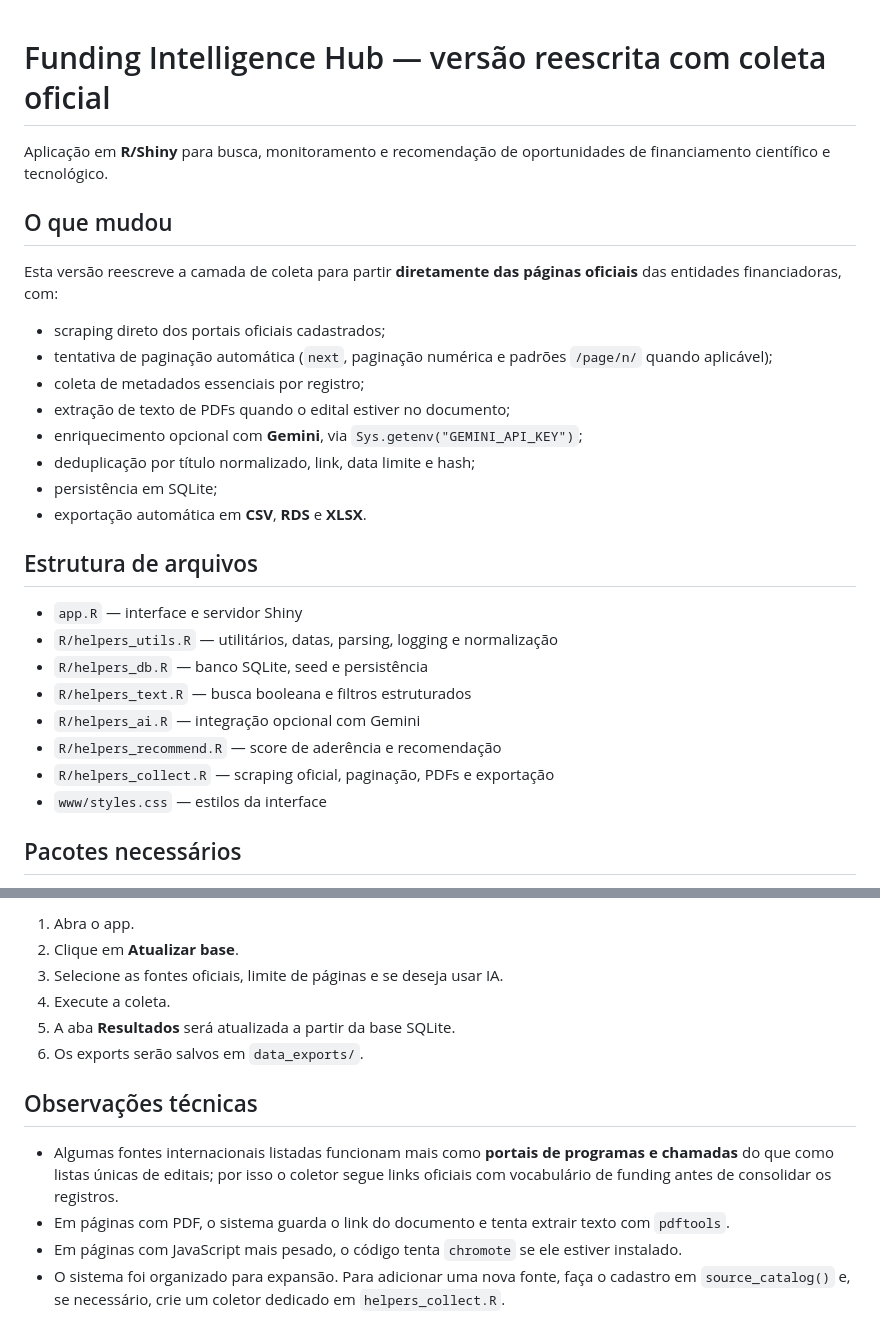
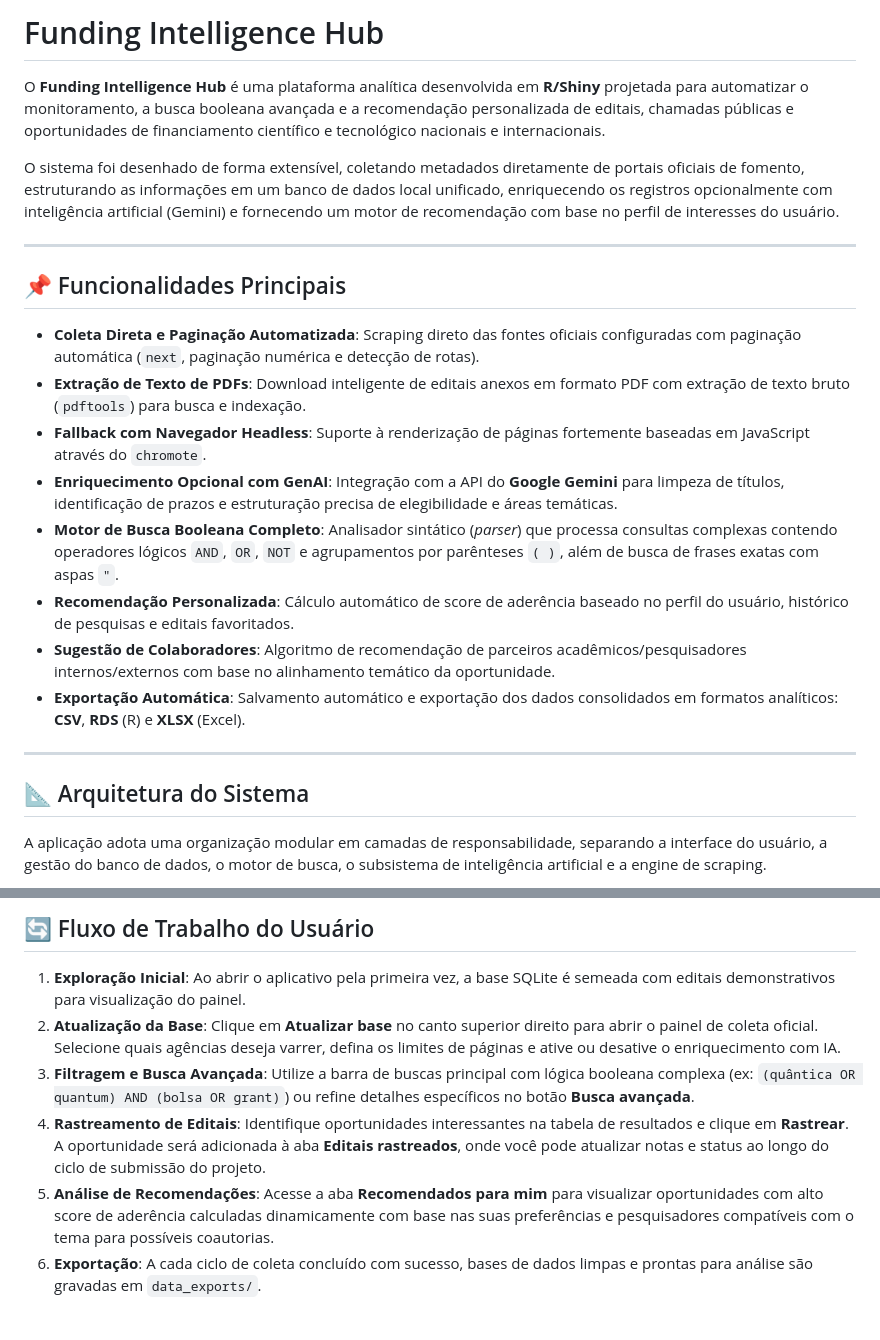
Before and after one commit to NEI-Senai-Cimatec/funding_intelligence, a Markdown page: README.md, 2 parts joined by grey strips. Drawn GitHub-style.

```diff
--- a/README.md
+++ b/README.md
@@ -1,31 +1,25 @@
+# Funding Intelligence Hub
 
-# Funding Intelligence Hub — versão reescrita com coleta oficial
+O **Funding Intelligence Hub** é uma plataforma analítica desenvolvida em **R/Shiny** projetada para automatizar o monitoramento, a busca booleana avançada e a recomendação personalizada de editais, chamadas públicas e oportunidades de financiamento científico e tecnológico nacionais e internacionais.
 
-Aplicação em **R/Shiny** para busca, monitoramento e recomendação de oportunidades de financiamento científico e tecnológico.
+O sistema foi desenhado de forma extensível, coletando metadados diretamente de portais oficiais de fomento, estruturando as informações em um banco de dados local unificado, enriquecendo os registros opcionalmente com inteligência artificial (Gemini) e fornecendo um motor de recomendação com base no perfil de interesses do usuário.
 
-## O que mudou
+---
 
-Esta versão reescreve a camada de coleta para partir **diretamente das páginas oficiais** das entidades financiadoras, com:
+## 📌 Funcionalidades Principais
 
-- scraping direto dos portais oficiais cadastrados;
-- tentativa de paginação automática (`next`, paginação numérica e padrões `/page/n/` quando aplicável);
-- coleta de metadados essenciais por registro;
-- extração de texto de PDFs quando o edital estiver no documento;
-- enriquecimento opcional com **Gemini**, via `Sys.getenv("GEMINI_API_KEY")`;
-- deduplicação por título normalizado, link, data limite e hash;
-- persistência em SQLite;
-- exportação automática em **CSV**, **RDS** e **XLSX**.
+*   **Coleta Direta e Paginação Automatizada**: Scraping direto das fontes oficiais configuradas com paginação automática (`next`, paginação numérica e detecção de rotas).
+*   **Extração de Texto de PDFs**: Download inteligente de editais anexos em formato PDF com extração de texto bruto (`pdftools`) para busca e indexação.
+*   **Fallback com Navegador Headless**: Suporte à renderização de páginas fortemente baseadas em JavaScript através do `chromote`.
+*   **Enriquecimento Opcional com GenAI**: Integração com a API do **Google Gemini** para limpeza de títulos, identificação de prazos e estruturação precisa de elegibilidade e áreas temáticas.
+*   **Motor de Busca Booleana Completo**: Analisador sintático (*parser*) que processa consultas complexas contendo operadores lógicos `AND`, `OR`, `NOT` e agrupamentos por parênteses `( )`, além de busca de frases exatas com aspas `"`.
+*   **Recomendação Personalizada**: Cálculo automático de score de aderência baseado no perfil do usuário, histórico de pesquisas e editais favoritados.
+*   **Sugestão de Colaboradores**: Algoritmo de recomendação de parceiros acadêmicos/pesquisadores internos/externos com base no alinhamento temático da oportunidade.
+*   **Exportação Automática**: Salvamento automático e exportação dos dados consolidados em formatos analíticos: **CSV**, **RDS** (R) e **XLSX** (Excel).
 
-## Estrutura de arquivos
+---
 
-- `app.R` — interface e servidor Shiny
-- `R/helpers_utils.R` — utilitários, datas, parsing, logging e normalização
-- `R/helpers_db.R` — banco SQLite, seed e persistência
-- `R/helpers_text.R` — busca booleana e filtros estruturados
-- `R/helpers_ai.R` — integração opcional com Gemini
-- `R/helpers_recommend.R` — score de aderência e recomendação
-- `R/helpers_collect.R` — scraping oficial, paginação, PDFs e exportação
-- `www/styles.css` — estilos da interface
+## 📐 Arquitetura do Sistema
 
-## Pacotes necessários
+A aplicação adota uma organização modular em camadas de responsabilidade, separando a interface do usuário, a gestão do banco de dados, o motor de busca, o subsistema de inteligência artificial e a engine de scraping.
 
@@ -74,14 +130,9 @@ shiny::runApp()
 
-1. Abra o app.
-2. Clique em **Atualizar base**.
-3. Selecione as fontes oficiais, limite de páginas e se deseja usar IA.
-4. Execute a coleta.
-5. A aba **Resultados** será atualizada a partir da base SQLite.
-6. Os exports serão salvos em `data_exports/`.
+## 🔄 Fluxo de Trabalho do Usuário
 
-## Observações técnicas
-
-- Algumas fontes internacionais listadas funcionam mais como **portais de programas e chamadas** do que como listas únicas de editais; por isso o coletor segue links oficiais com vocabulário de funding antes de consolidar os registros.
-- Em páginas com PDF, o sistema guarda o link do documento e tenta extrair texto com `pdftools`.
-- Em páginas com JavaScript mais pesado, o código tenta `chromote` se ele estiver instalado.
-- O sistema foi organizado para expansão. Para adicionar uma nova fonte, faça o cadastro em `source_catalog()` e, se necessário, crie um coletor dedicado em `helpers_collect.R`.
+1.  **Exploração Inicial**: Ao abrir o aplicativo pela primeira vez, a base SQLite é semeada com editais demonstrativos para visualização do painel.
+2.  **Atualização da Base**: Clique em **Atualizar base** no canto superior direito para abrir o painel de coleta oficial. Selecione quais agências deseja varrer, defina os limites de páginas e ative ou desative o enriquecimento com IA.
+3.  **Filtragem e Busca Avançada**: Utilize a barra de buscas principal com lógica booleana complexa (ex: `(quântica OR quantum) AND (bolsa OR grant)`) ou refine detalhes específicos no botão **Busca avançada**.
+4.  **Rastreamento de Editais**: Identifique oportunidades interessantes na tabela de resultados e clique em **Rastrear**. A oportunidade será adicionada à aba **Editais rastreados**, onde você pode atualizar notas e status ao longo do ciclo de submissão do projeto.
+5.  **Análise de Recomendações**: Acesse a aba **Recomendados para mim** para visualizar oportunidades com alto score de aderência calculadas dinamicamente com base nas suas preferências e pesquisadores compatíveis com o tema para possíveis coautorias.
+6.  **Exportação**: A cada ciclo de coleta concluído com sucesso, bases de dados limpas e prontas para análise são gravadas em `data_exports/`.
```
Also changed, not shown: other parts of README.md (+86 -24 lines).
